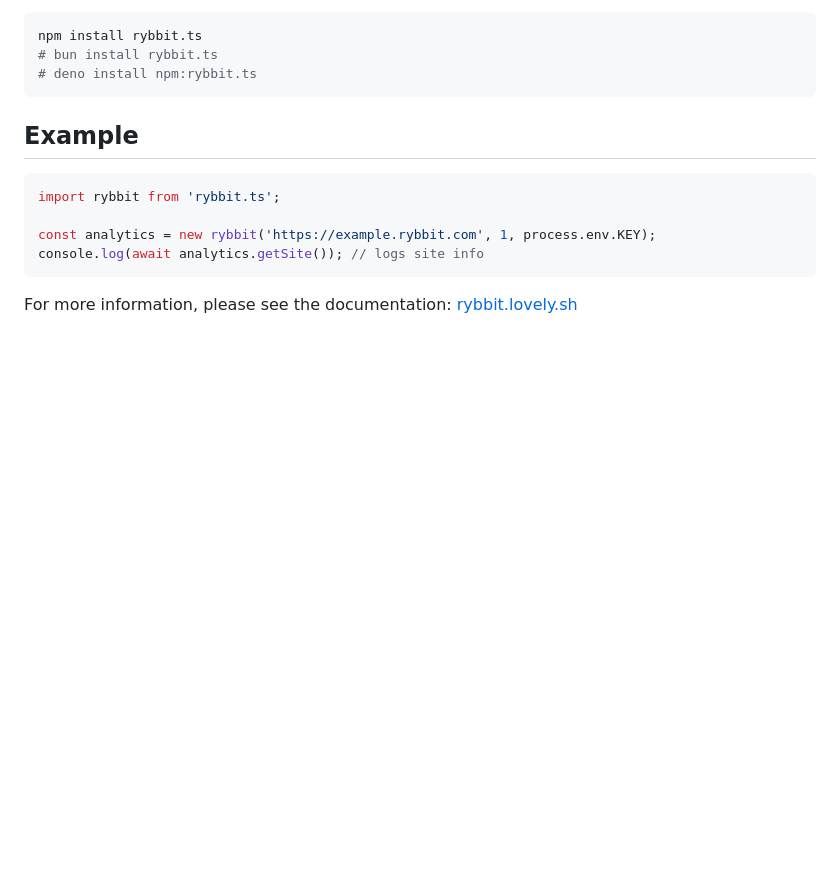
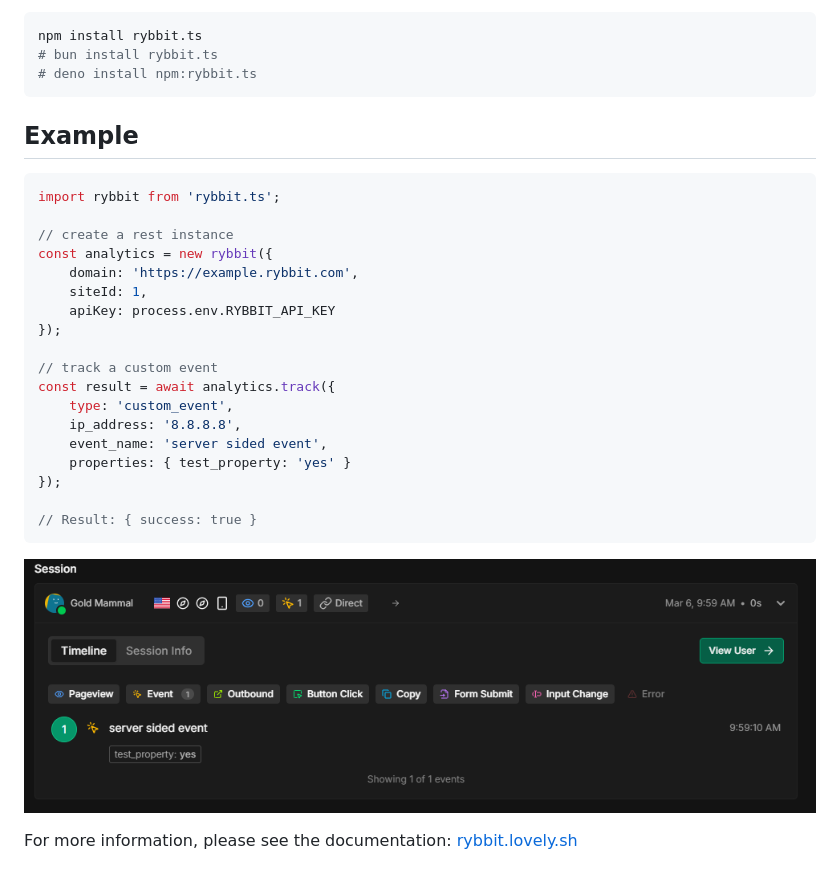
Before and after one commit to jacobhumston/rybbit.ts, a Markdown page: README.md, the part around the change. GitHub-like rendering; pictures changed too: .github/custom-event.png (added); blank space fills up the shorter version.

Commit message:
feat: finished tracking support

````diff
--- a/README.md
+++ b/README.md
@@ -13,8 +13,24 @@ npm install rybbit.ts
 ```ts
 import rybbit from 'rybbit.ts';
 
-const analytics = new rybbit('https://example.rybbit.com', 1, process.env.KEY);
-console.log(await analytics.getSite()); // logs site info
+// create a rest instance
+const analytics = new rybbit({
+    domain: 'https://example.rybbit.com',
+    siteId: 1,
+    apiKey: process.env.RYBBIT_API_KEY
+});
+
+// track a custom event
+const result = await analytics.track({
+    type: 'custom_event',
+    ip_address: '8.8.8.8',
+    event_name: 'server sided event',
+    properties: { test_property: 'yes' }
+});
+
+// Result: { success: true }
 ```
+![custom-event](https://raw.githubusercontent.com/jacobhumston/rybbit.ts/refs/heads/main/.github/custom-event.png)
+
 
 For more information, please see the documentation: [rybbit.lovely.sh](https://rybbit.lovely.sh)
````
Also changed, not shown: 6 other files.
